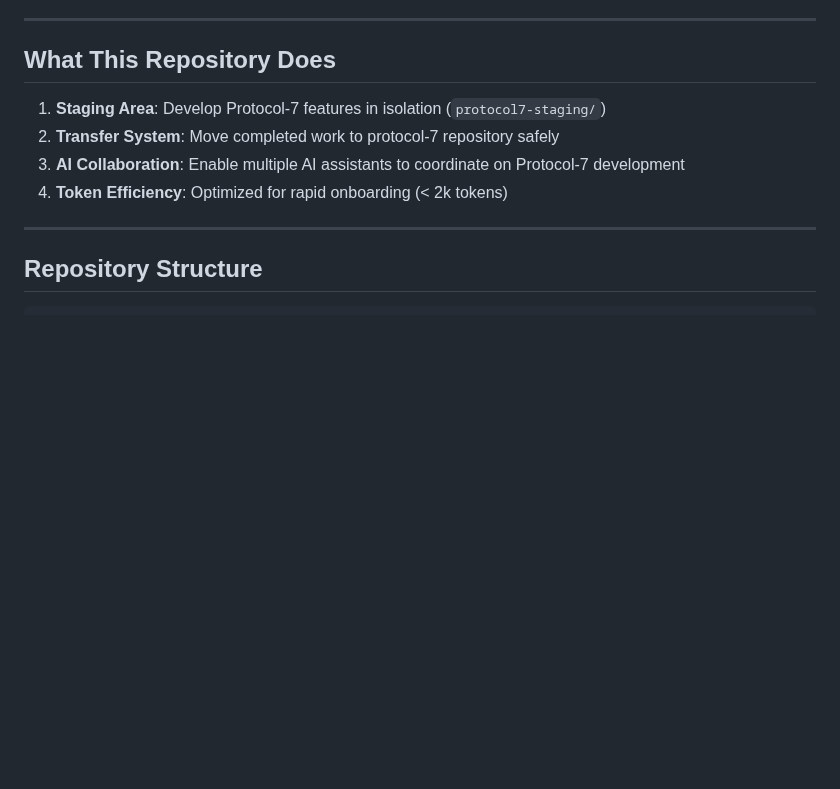
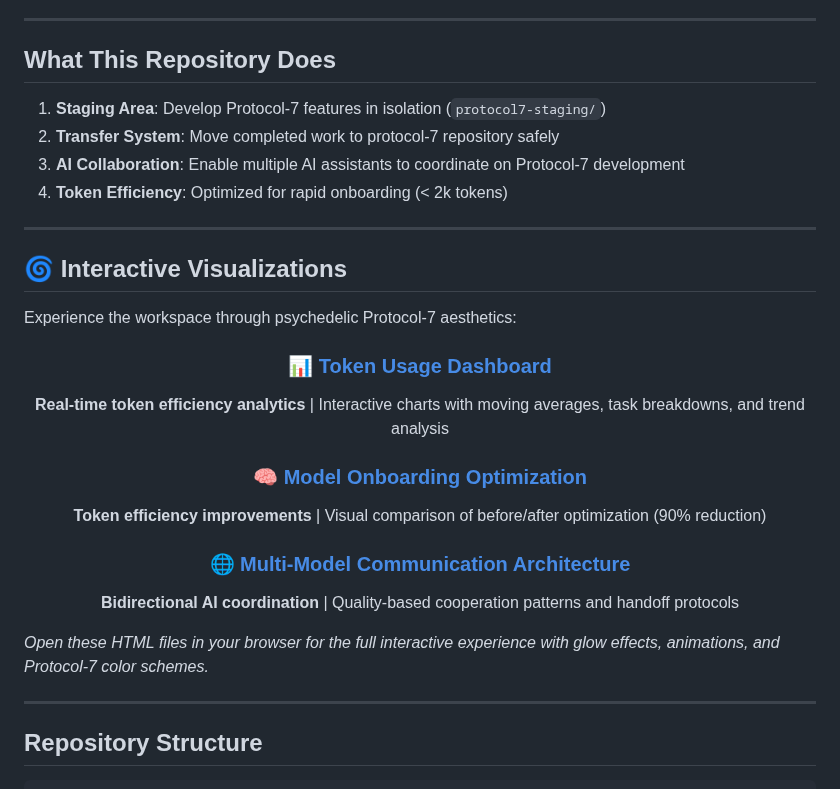
Before and after one commit to nailara-technologies/workspace-transfer, a Markdown page: README.md, the part around the change. Drawn GitHub-style; blank space fills up the shorter version.

Commit message:
docs: Add Interactive Visualizations showcase section to README
Added prominent visual showcase section highlighting:
- Token Usage Dashboard (new interactive analytics)
- Model Onboarding Optimization (90% token reduction visualization)
- Multi-Model Communication Architecture (coordination patterns)

Features psychedelic Protocol-7 aesthetics with glow effects and
animations. Links directly to HTML files in visualizations/ directory
for immediate access to interactive dashboards.

```diff
--- a/README.md
+++ b/README.md
@@ -28,6 +28,27 @@ cat STATUS.md
 2. **Transfer System**: Move completed work to protocol-7 repository safely
 3. **AI Collaboration**: Enable multiple AI assistants to coordinate on Protocol-7 development
 4. **Token Efficiency**: Optimized for rapid onboarding (< 2k tokens)
+
+---
+
+## 🌀 Interactive Visualizations
+
+Experience the workspace through psychedelic Protocol-7 aesthetics:
+
+<div align="center">
+
+### 📊 [Token Usage Dashboard](visualizations/token-usage-dashboard.html)
+**Real-time token efficiency analytics** | Interactive charts with moving averages, task breakdowns, and trend analysis
+
+### 🧠 [Model Onboarding Optimization](visualizations/model-onboarding-optimization-visual.html)
+**Token efficiency improvements** | Visual comparison of before/after optimization (90% reduction)
+
+### 🌐 [Multi-Model Communication Architecture](visualizations/models-communication-visual.html)
+**Bidirectional AI coordination** | Quality-based cooperation patterns and handoff protocols
+
+</div>
+
+*Open these HTML files in your browser for the full interactive experience with glow effects, animations, and Protocol-7 color schemes.*
 
 ---
 
```
